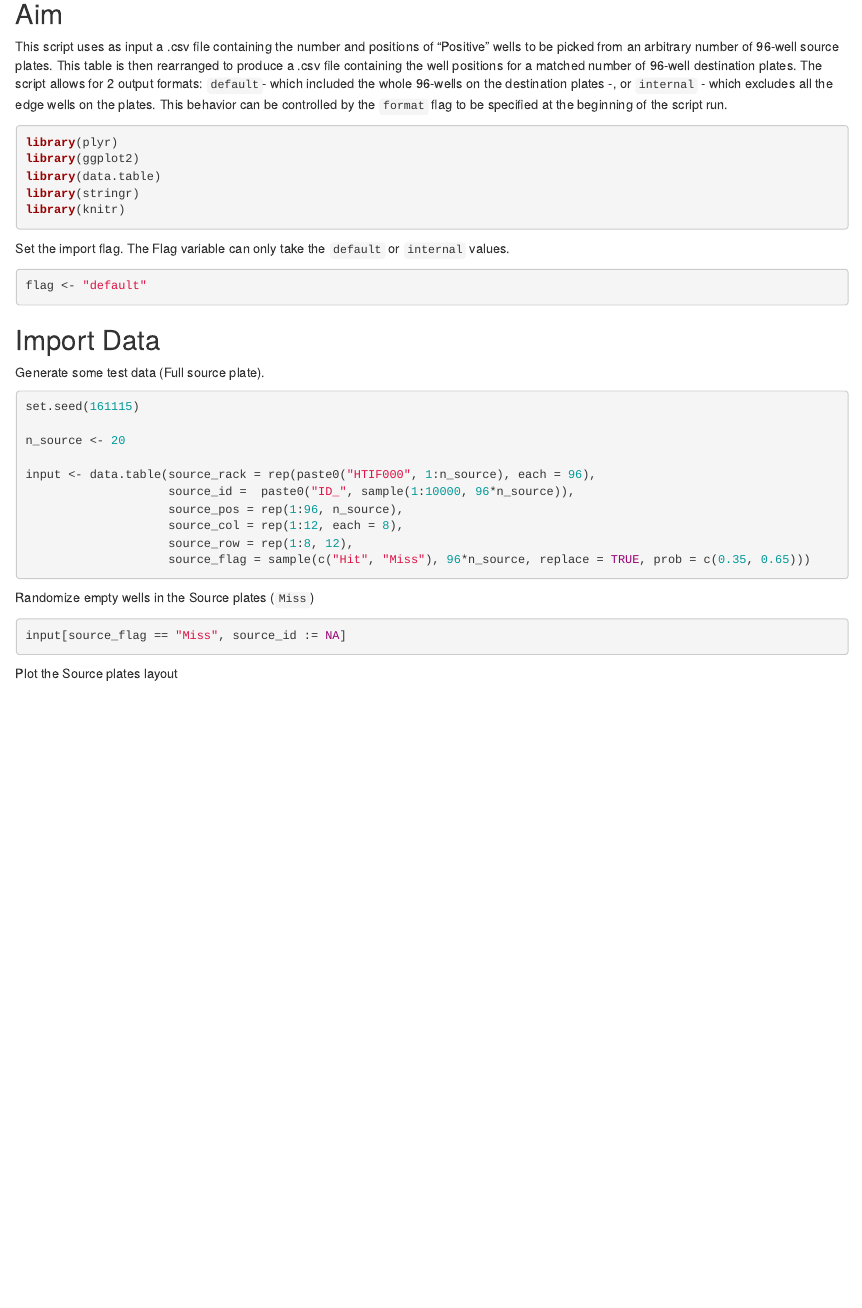
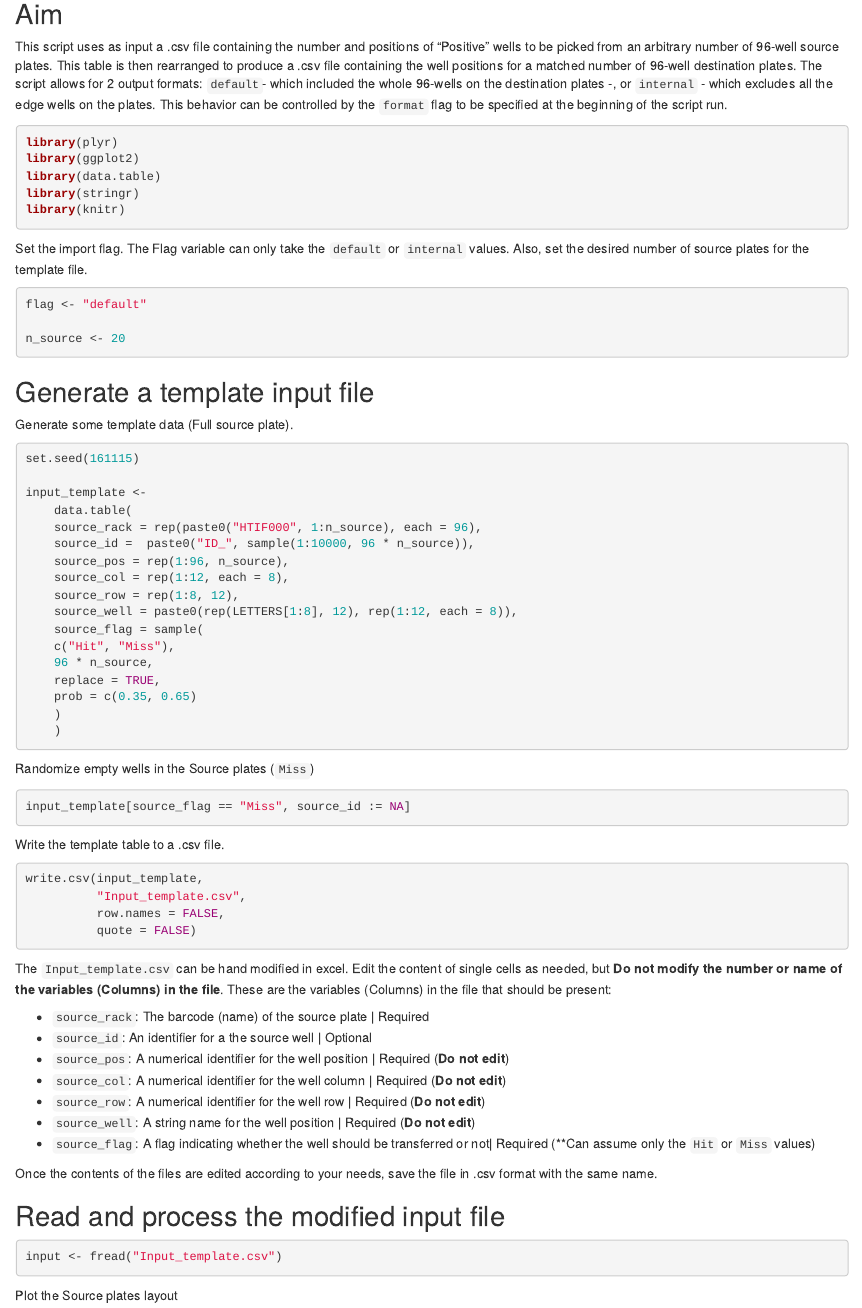
Before and after one commit to gpegoraro/Cherry_Picker, an R Markdown document (Cherry_Picker.Rmd): the page in a window 1100 px wide, from 140 px down. Rendered offline with R 4.5, knitr and Pandoc, with nearby package versions; some code elsewhere in the file could not run offline.

Commit message:
Generate, write and read input template file

````diff
--- a/Cherry_Picker.Rmd
+++ b/Cherry_Picker.Rmd
@@ -17,35 +17,77 @@ library(knitr)
 ```
 
 ```{r, include=FALSE, warning=FALSE}
-opts_chunk$set(fig.path="output/", cache = TRUE, dev=c("png"), message=FALSE, warning=FALSE)
-theme_set(theme_minimal())
+opts_chunk$set(
+    fig.path = "output/",
+    cache = TRUE,
+    dev = c("png"),
+    message = FALSE,
+    warning = FALSE
+    )
+    theme_set(theme_minimal())
 ```
 
-Set the import flag. The Flag variable can only take the `default` or `internal` values.
-```{r flag}
+Set the import flag. The Flag variable can only take the `default` or `internal` values. Also, set the desired number of source plates for the template file.
+```{r inputs}
 flag <- "default"
+
+n_source <- 20
 ```
 
-## Import Data
+## Generate a template input file
 
-Generate some test data (Full source plate).
+Generate some template data (Full source plate).
 ```{r}
 set.seed(161115)
 
-n_source <- 20
-
-input <- data.table(source_rack = rep(paste0("HTIF000", 1:n_source), each = 96),
-                    source_id =  paste0("ID_", sample(1:10000, 96*n_source)),
-                    source_pos = rep(1:96, n_source),
-                    source_col = rep(1:12, each = 8),
-                    source_row = rep(1:8, 12),
-                    source_flag = sample(c("Hit", "Miss"), 96*n_source, replace = TRUE, prob = c(0.35, 0.65)))
+input_template <-
+    data.table(
+    source_rack = rep(paste0("HTIF000", 1:n_source), each = 96),
+    source_id =  paste0("ID_", sample(1:10000, 96 * n_source)),
+    source_pos = rep(1:96, n_source),
+    source_col = rep(1:12, each = 8),
+    source_row = rep(1:8, 12),
+    source_well = paste0(rep(LETTERS[1:8], 12), rep(1:12, each = 8)),
+    source_flag = sample(
+    c("Hit", "Miss"),
+    96 * n_source,
+    replace = TRUE,
+    prob = c(0.35, 0.65)
+    )
+    )
 ```
 
 Randomize empty wells in the Source plates (`Miss`)
 ```{r}
-input[source_flag == "Miss", source_id := NA]
+input_template[source_flag == "Miss", source_id := NA]
 ```
+
+Write the template table to a .csv file.
+```{r}
+write.csv(input_template,
+          "Input_template.csv",
+          row.names = FALSE,
+          quote = FALSE)
+```
+
+The `Input_template.csv` can be hand modified in excel. Edit the content of single cells as needed, but **Do not modify the number or name of the variables (Columns) in the file**. These are the variables (Columns) in the file that should be present:
+
+* `source_rack`: The barcode (name) of the source plate | Required
+* `source_id`: An identifier for a the source well | Optional
+* `source_pos`: A numerical identifier for the well position | Required (**Do not edit**)
+* `source_col`: A numerical identifier for the well column | Required (**Do not edit**)
+* `source_row`: A numerical identifier for the well row | Required (**Do not edit**)
+* `source_well`: A string name for the well position | Required (**Do not edit**)
+* `source_flag`: A flag indicating whether the well should be transferred or not| Required (**Can assume only the `Hit` or `Miss` values)
+
+Once the contents of the files are edited according to your needs, save the file in .csv format with the same name.
+
+## Read and process the modified input file
+
+```{r}
+input <- fread("Input_template.csv")
+```
+
 
 Plot the Source plates layout
 ```{r}
````
